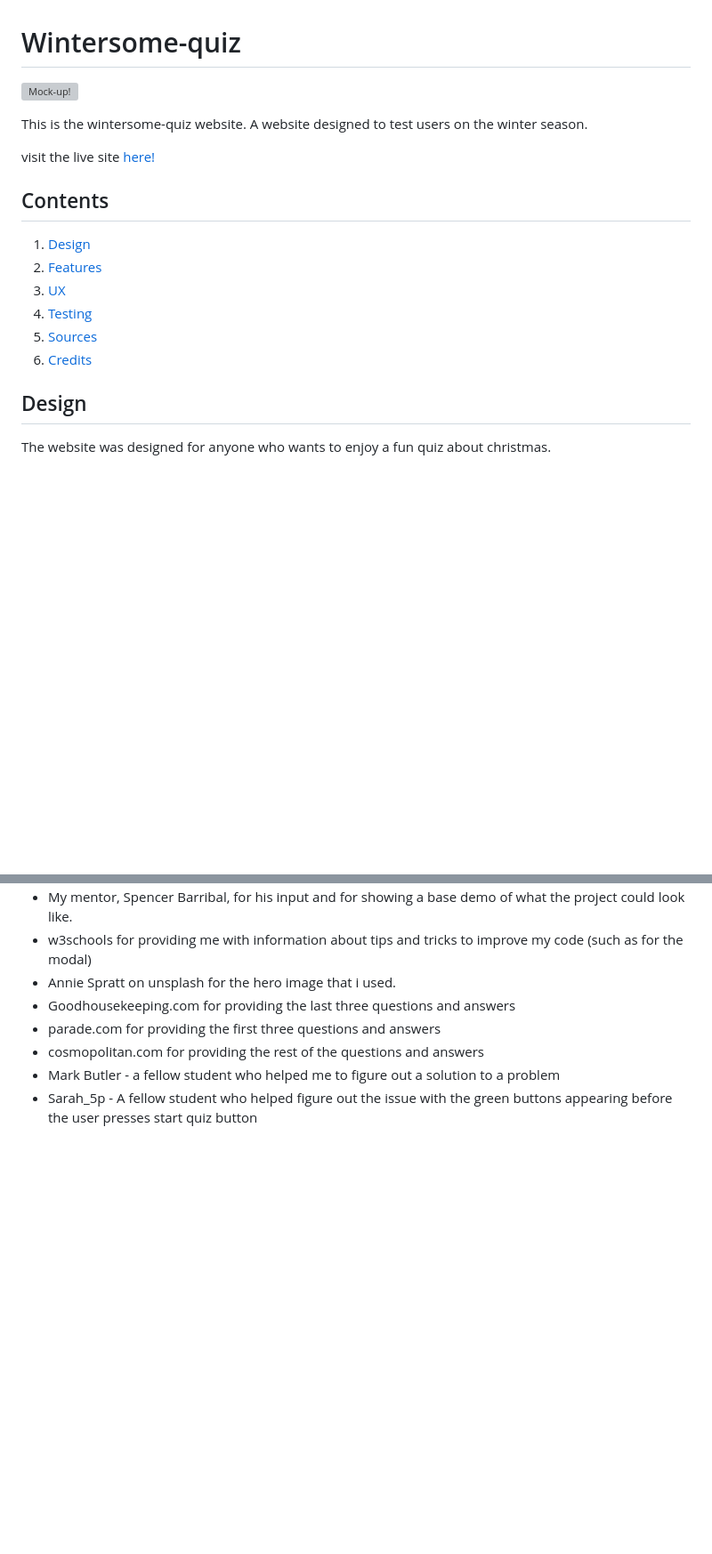
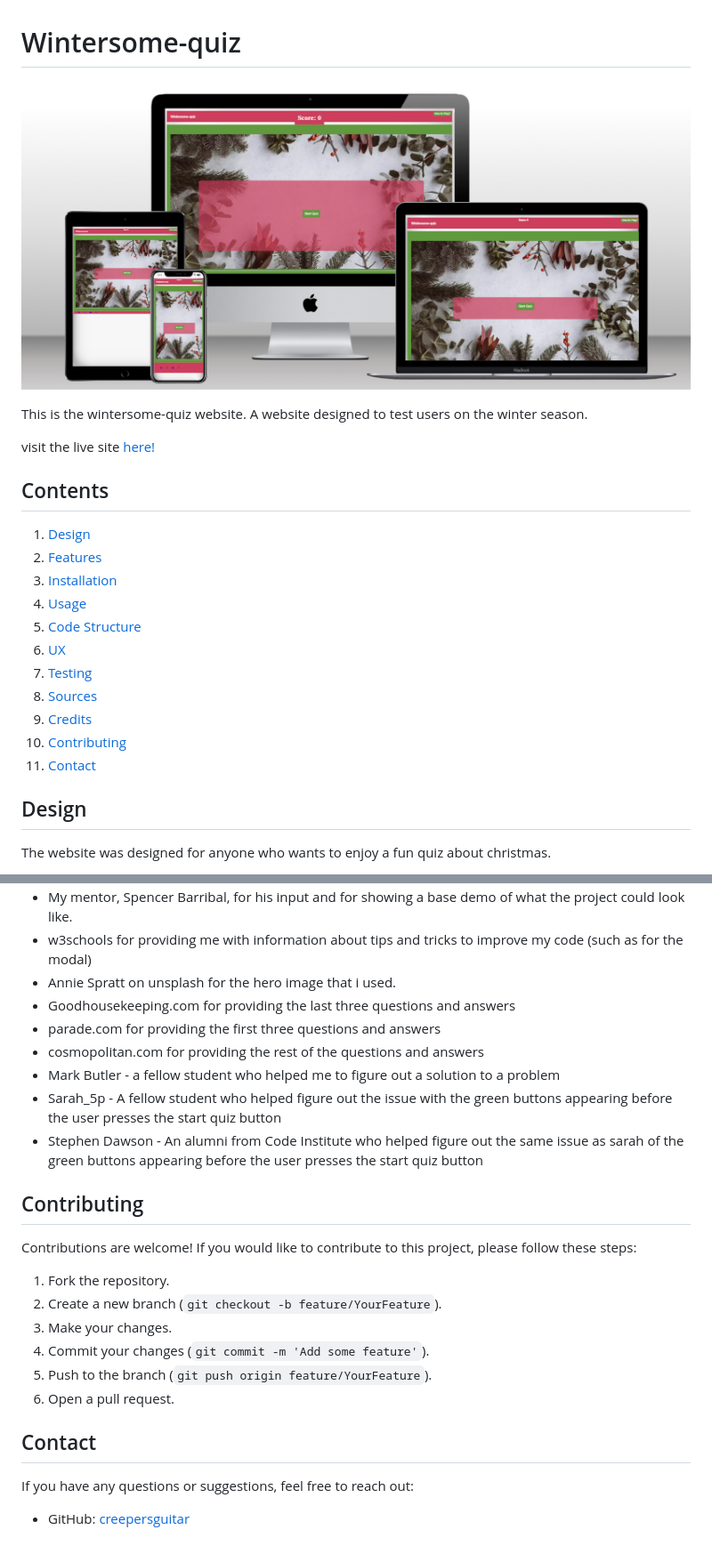
Before and after one commit to creepersguitar/CodeInstitute-Project-2, a Markdown page: README.md, 2 parts joined by grey strips. Shown: that part at 89% size. GitHub-like rendering; pictures changed too: assets/images/readme_images/mockup-resubmit.png (added); blank space fills up the shorter version; grey boxes are pictures that could not be loaded.

Commit message:
changed readme mockup image and extended readme file

```diff
--- a/README.md
+++ b/README.md
@@ -1,6 +1,6 @@
 # Wintersome-quiz
 
-![Mock-up!](assets/images/readme_images/mockup.png)
+![Mock-up!](assets/images/readme_images/mockup-resubmit.png)
 
 This is the wintersome-quiz website. A website designed to test users on the winter season.
 
@@ -9,10 +9,15 @@ visit the live site [here!](https://creepersguitar.github.io/CodeInstitute-Proje
 ## Contents
 1. [Design](#design)
 2. [Features](#features)
-3. [UX](#ux)
-4. [Testing](#testing)
-5. [Sources](#sources)
-6. [Credits](#credits)
+3. [Installation](#installation)
+4. [Usage](#usage)
+5. [Code Structure](#code-structure)
+6. [UX](#ux)
+7. [Testing](#testing)
+8. [Sources](#sources)
+9. [Credits](#credits)
+10. [Contributing](#contributing)
+11. [Contact](#contact)
 
 
 ## Design
@@ -131,4 +168,21 @@ This site was deployed on Github Pages:
 - parade.com for providing the first three questions and answers
 - cosmopolitan.com for providing the rest of the questions and answers
 - Mark Butler - a fellow student who helped me to figure out a solution to a problem
-- Sarah_5p - A fellow student who helped figure out the issue with the green buttons appearing before the user presses start quiz button
+- Sarah_5p - A fellow student who helped figure out the issue with the green buttons appearing before the user presses the start quiz button
+- Stephen Dawson - An alumni from Code Institute who helped figure out the same issue as sarah of the green buttons appearing before the user presses the start quiz button
+## Contributing
+
+Contributions are welcome! If you would like to contribute to this project, please follow these steps:
+
+1. Fork the repository.
+2. Create a new branch (`git checkout -b feature/YourFeature`).
+3. Make your changes.
+4. Commit your changes (`git commit -m 'Add some feature'`).
+5. Push to the branch (`git push origin feature/YourFeature`).
+6. Open a pull request.
+
+## Contact
+
+If you have any questions or suggestions, feel free to reach out:
+
+- GitHub: [creepersguitar](https://github.com/creepersguitar)
```
Also changed, not shown: other parts of README.md (+32 -0 lines), 1 other file.
